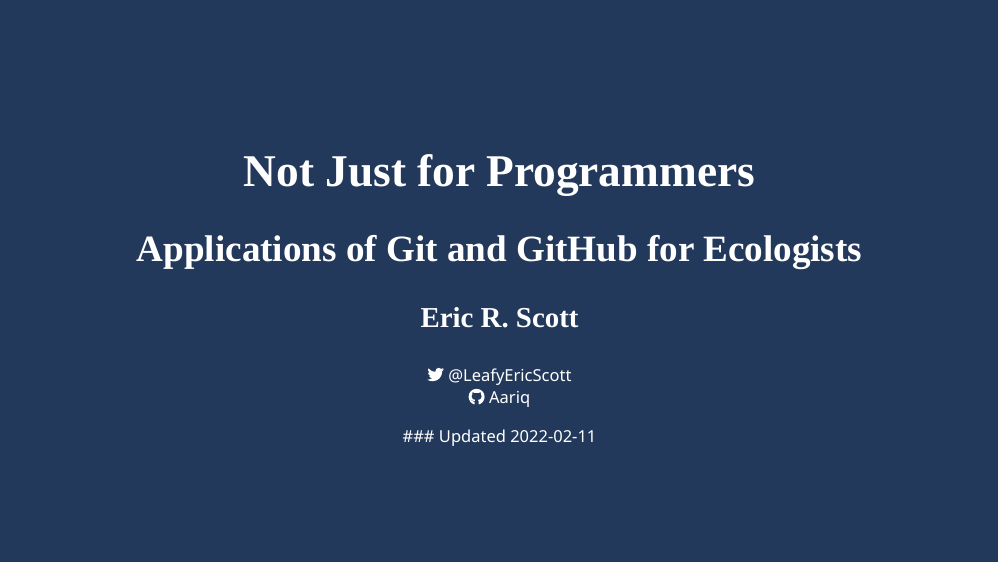
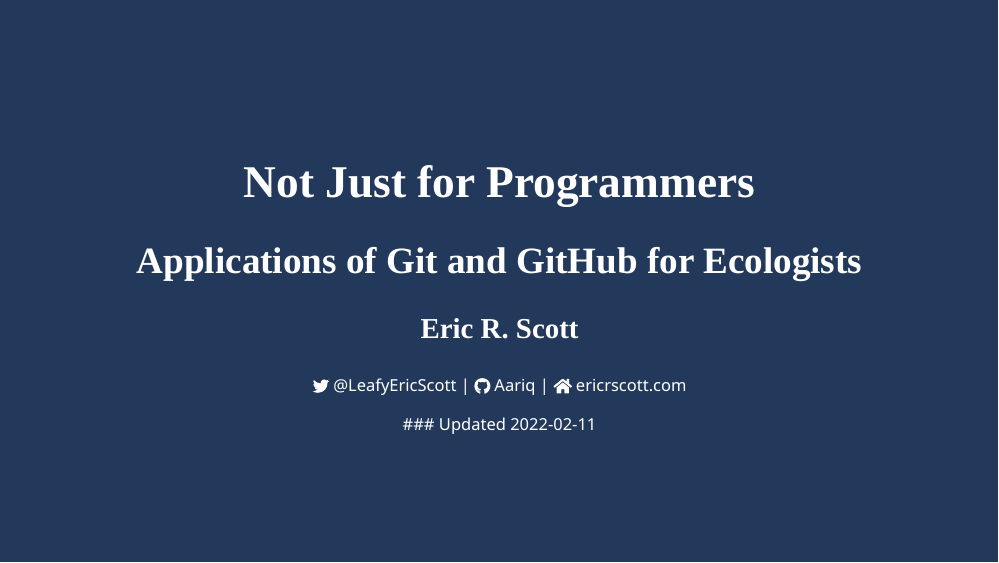
Before and after one commit to Aariq/github-for-ecologists, an R Markdown document (slides/slides.Rmd): page 1 of 16. The pictures show the slides in the output file slides/slides.html that the author committed with the source; the slides are laid out offline by our stand-in for remark.js, each with all of its steps uncovered, in fonts that may differ from those the slides ask for, and without slide numbers, shadows or browser add-ons.

Commit message:
added website and tweaked first slide

```diff
--- a/slides/slides.Rmd
+++ b/slides/slides.Rmd
@@ -4,8 +4,9 @@
 author: |
   Eric R. Scott
 
-  `r fontawesome::fa("twitter")` <a href=https://twitter.com/LeafyEricScott> @LeafyEricScott </a> <br>
-  `r fontawesome::fa("github")` <a href=https://github.com/Aariq> Aariq </a>
+  `r fontawesome::fa("twitter")` <a href=https://twitter.com/LeafyEricScott> @LeafyEricScott </a> |
+  `r fontawesome::fa("github")` <a href=https://github.com/Aariq> Aariq </a> |
+  `r fontawesome::fa("home")` <a href=https://www.ericrscott.com/> ericrscott.com </a>
 date: 'Updated `r Sys.Date()`'
 output:
   xaringan::moon_reader:
```
Also changed, not shown: slides/slides.html.
